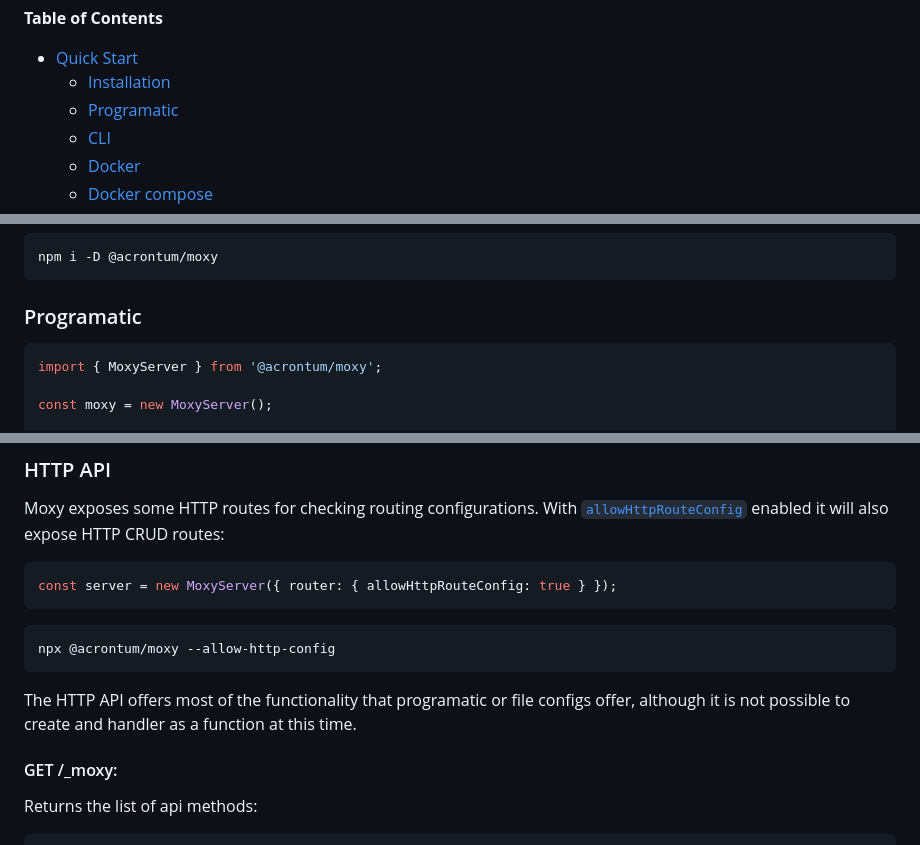
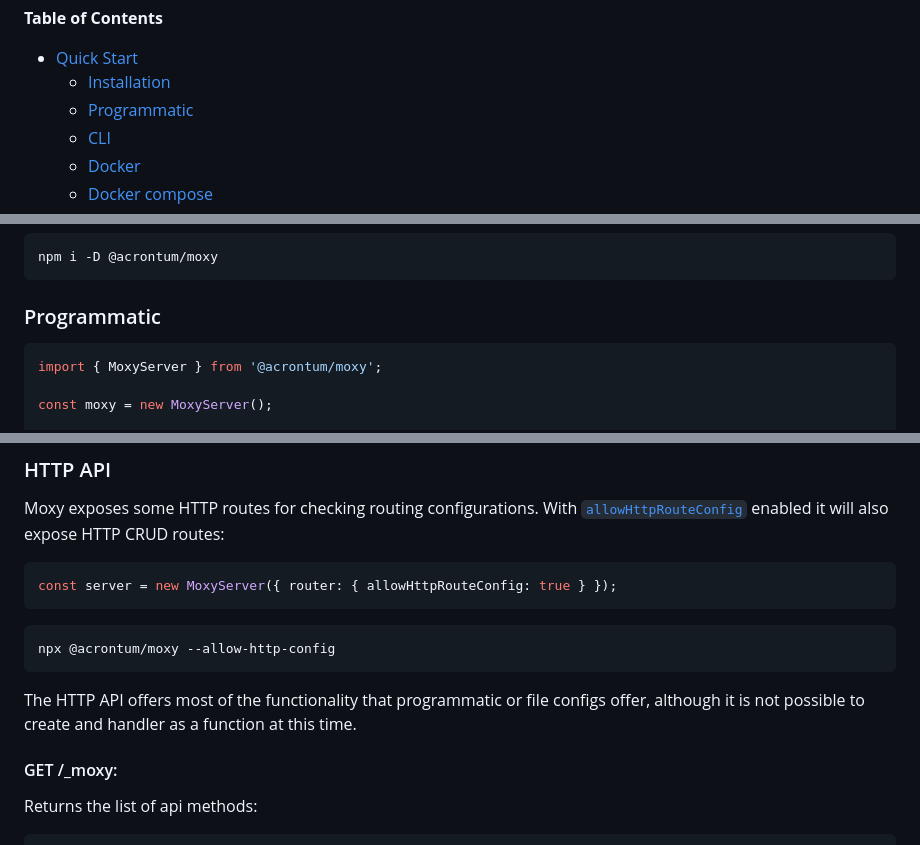
Before and after one commit to acrontum/moxy, a Markdown page: readme.md, 3 parts joined by grey strips. GitHub-like rendering.

Commit message:
docs: fix typos

````diff
--- a/readme.md
+++ b/readme.md
@@ -43,7 +43,7 @@ then manually remove %5C from the routes
 
 - [Quick Start](#quick-start)
   - [Installation](#installation)
-  - [Programatic](#programatic)
+  - [Programmatic](#programmatic)
   - [CLI](#cli)
   - [Docker](#docker)
   - [Docker compose](#docker-compose)
@@ -83,7 +83,7 @@ npm i -D @acrontum/moxy
 ```
 
 
-### Programatic
+### Programmatic
 
 
 ```typescript
@@ -885,7 +885,7 @@ const server = new MoxyServer({ router: { allowHttpRouteConfig: true } });
 npx @acrontum/moxy --allow-http-config
 ```
 
-The HTTP API offers most of the functionality that programatic or file configs offer, although it is not possible to create and handler as a function at this time.
+The HTTP API offers most of the functionality that programmatic or file configs offer, although it is not possible to create and handler as a function at this time.
 
 
 #### GET /\_moxy:
````
